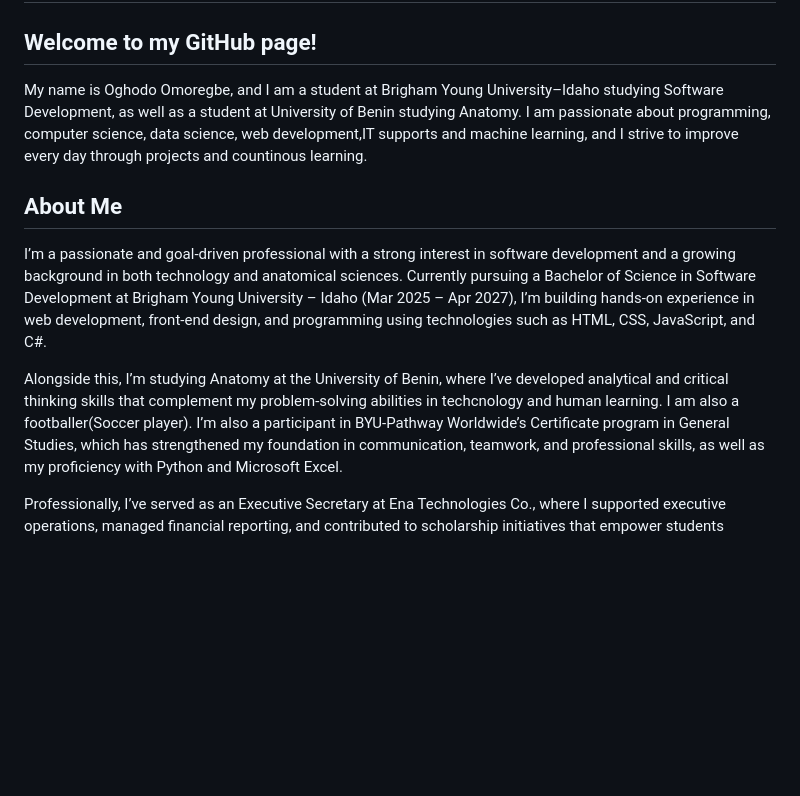
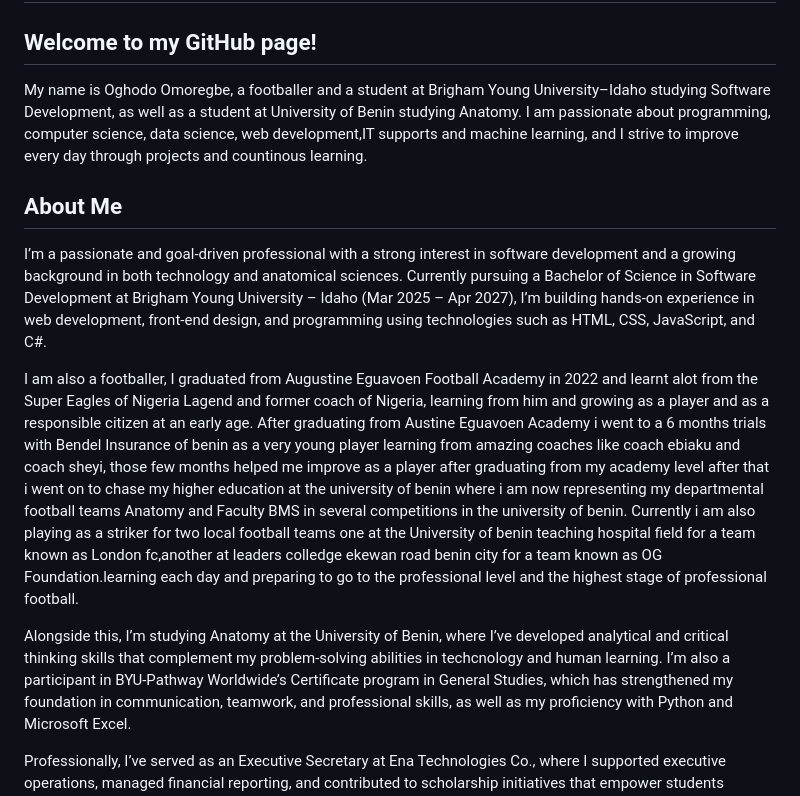
Before and after one commit to Oghodo/oghodo, a Markdown page: README.md, the part around the change. Rendered like a GitHub page; blank space fills up the shorter version.

```diff
--- a/README.md
+++ b/README.md
@@ -2,13 +2,14 @@
 
 ## Welcome to my GitHub page!
 
-My name is Oghodo Omoregbe, and I am a student at Brigham Young University–Idaho studying Software Development, as well as a student at University of Benin studying Anatomy. I am passionate about programming, computer science, data science, web development,IT supports and machine learning, and I strive to improve every day through projects and countinous learning.
+My name is Oghodo Omoregbe, a footballer and a student at Brigham Young University–Idaho studying Software Development, as well as a student at University of Benin studying Anatomy. I am passionate about programming, computer science, data science, web development,IT supports and machine learning, and I strive to improve every day through projects and countinous learning.
 
 ## About Me
-
 I’m a passionate and goal-driven professional with a strong interest in software development and a growing background in both technology and anatomical sciences. Currently pursuing a Bachelor of Science in Software Development at Brigham Young University – Idaho (Mar 2025 – Apr 2027), I’m building hands-on experience in web development, front-end design, and programming using technologies such as HTML, CSS, JavaScript, and C#.
 
-Alongside this, I’m studying Anatomy at the University of Benin, where I’ve developed analytical and critical thinking skills that complement my problem-solving abilities in techcnology and human learning. I am also a footballer(Soccer player).
+I am also a footballer, I  graduated from  Augustine Eguavoen Football Academy in 2022 and learnt alot from the Super Eagles of Nigeria Lagend and former coach of Nigeria, learning from him and growing as a player and as a responsible citizen at an early age. After graduating from Austine Eguavoen Academy i went to a 6 months trials with Bendel Insurance of benin as a very young player learning from amazing coaches like coach ebiaku and coach sheyi, those few months helped me improve as a player after graduating from my academy level after that i went on to chase my higher education at the university of benin where i am now representing my departmental football teams Anatomy and Faculty BMS in several competitions in the university of benin. Currently i am also playing as a striker for two local football teams one at the University of benin teaching hospital field for a team known as London fc,another at leaders colledge ekewan road benin city for a team known as OG Foundation.learning each day and preparing to go to the professional level and the highest stage of professional football.
+
+Alongside this, I’m studying Anatomy at the University of Benin, where I’ve developed analytical and critical thinking skills that complement my problem-solving abilities in techcnology and human learning.
  I’m also a participant in BYU-Pathway Worldwide’s Certificate program in General Studies, which has strengthened my foundation in communication, teamwork, and professional skills, as well as my proficiency with Python and Microsoft Excel.
 
 Professionally, I’ve served as an Executive Secretary at Ena Technologies Co., where I supported executive operations, managed financial reporting, and contributed to scholarship initiatives that empower students through education and technology, I also works as an IT support specialist at seeklink foundation.
```
